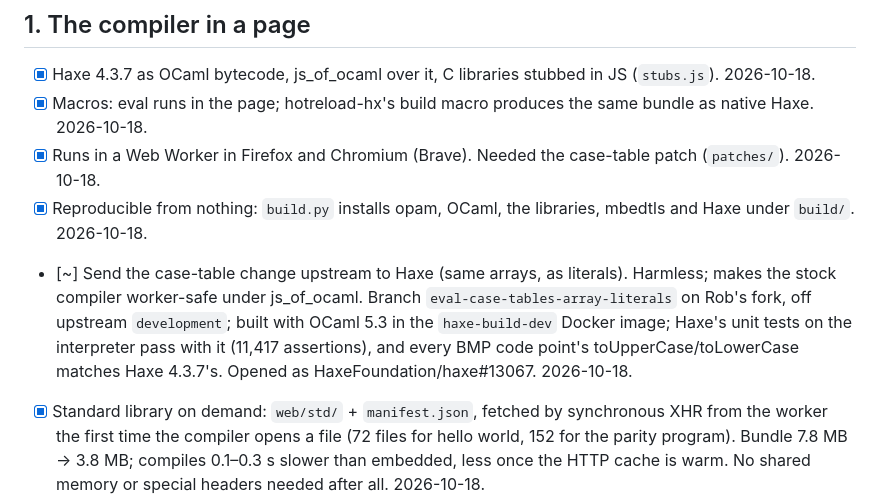
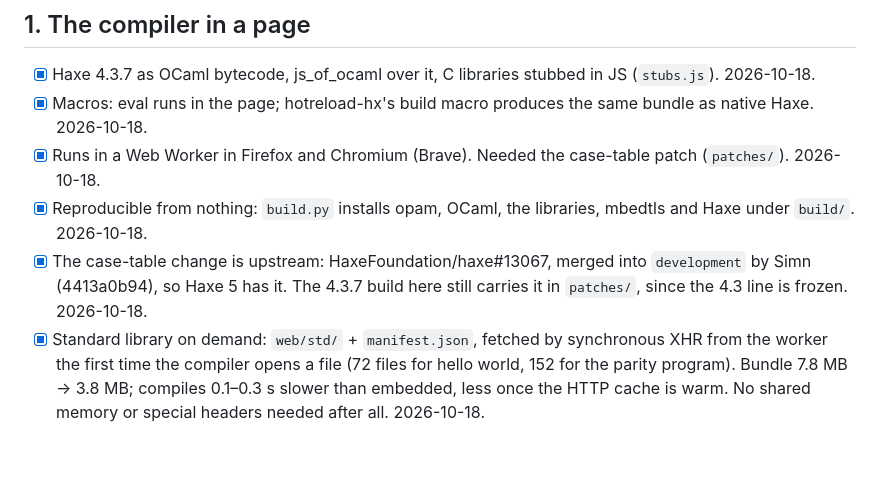
Before and after one commit to whirlinggizmo/webide-hx, a Markdown page: ROADMAP.md, the part around the change. Rendered like a GitHub page; blank space fills up the shorter version.

```diff
--- a/ROADMAP.md
+++ b/ROADMAP.md
@@ -18,13 +18,9 @@ changed.
       (`patches/`). 2026-10-18.
 - [x] Reproducible from nothing: `build.py` installs opam, OCaml, the libraries, mbedtls
       and Haxe under `build/`. 2026-10-18.
-- [~] Send the case-table change upstream to Haxe (same arrays, as literals). Harmless;
-      makes the stock compiler worker-safe under js_of_ocaml. Branch
-      `eval-case-tables-array-literals` on Rob's fork, off upstream `development`;
-      built with OCaml 5.3 in the `haxe-build-dev` Docker image; Haxe's unit tests on
-      the interpreter pass with it (11,417 assertions), and every BMP code point's
-      toUpperCase/toLowerCase matches Haxe 4.3.7's. Opened as HaxeFoundation/haxe#13067.
-      2026-10-18.
+- [x] The case-table change is upstream: HaxeFoundation/haxe#13067, merged into
+      `development` by Simn (4413a0b94), so Haxe 5 has it. The 4.3.7 build here still
+      carries it in `patches/`, since the 4.3 line is frozen. 2026-10-18.
 - [x] Standard library on demand: `web/std/` + `manifest.json`, fetched by synchronous
       XHR from the worker the first time the compiler opens a file (72 files for hello
       world, 152 for the parity program). Bundle 7.8 MB → 3.8 MB; compiles 0.1–0.3 s
```
Also changed, not shown: README.md (+1 -1 lines).
